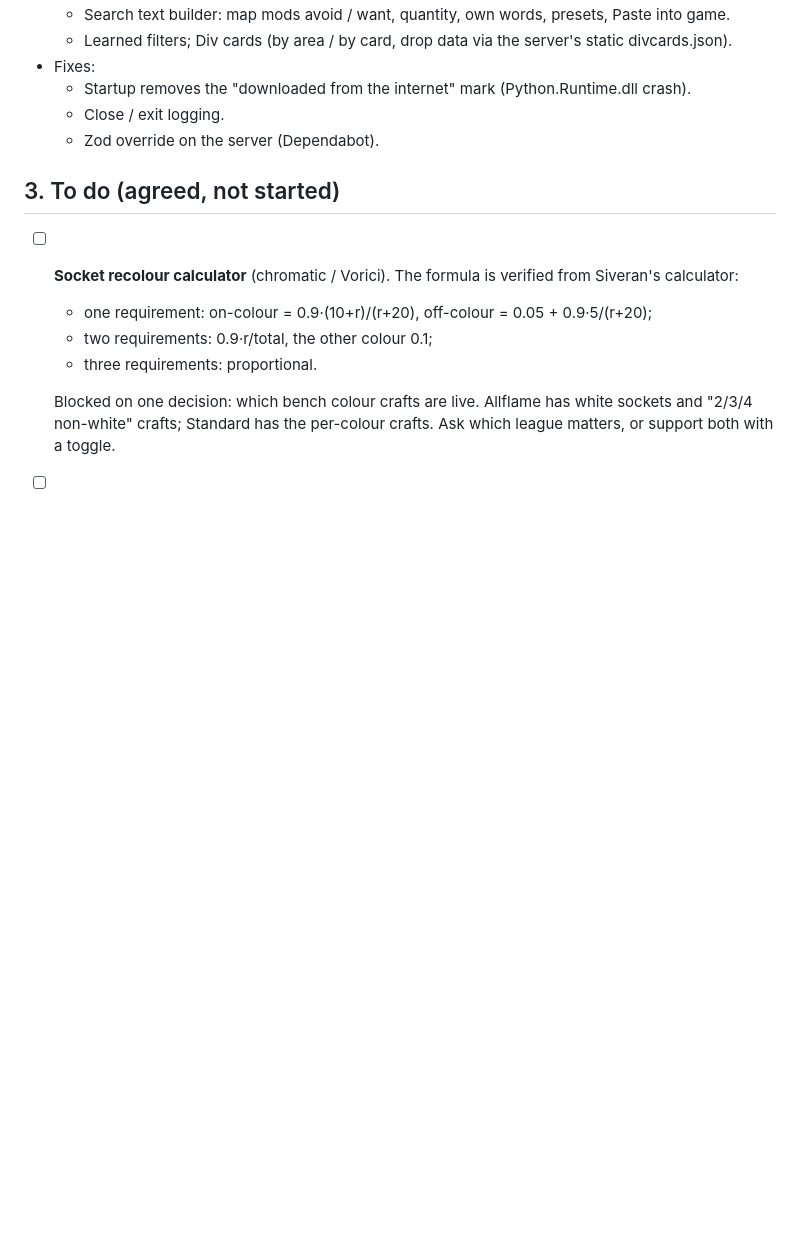
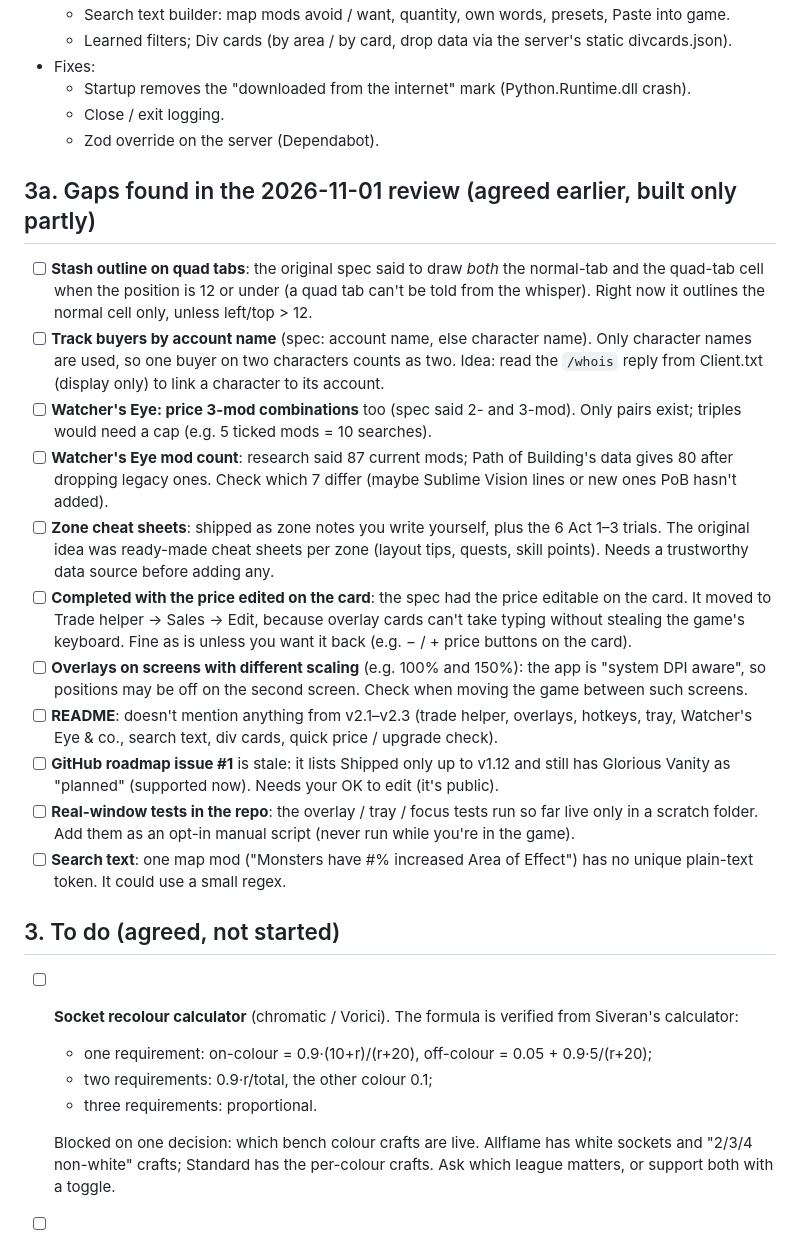
Before and after one commit to Jagomeiister/pob-trade-finder, a Markdown page: docs/TODO.md, the part around the change. GitHub-like rendering; blank space fills up the shorter version.

Commit message:
docs/TODO.md: add gaps found in review (quad-tab outline, account tracking, WE triples, README, roadmap issue, ...)
Co-Authored-By: Claude Opus 5.5 <noreply@anthropic.com>

```diff
--- a/docs/TODO.md
+++ b/docs/TODO.md
@@ -70,6 +70,39 @@ Play in **Windowed** or **Windowed Fullscreen**; true fullscreen hides every ove
   - Close / exit logging.
   - Zod override on the server (Dependabot).
 
+## 3a. Gaps found in the 2026-11-01 review (agreed earlier, built only partly)
+
+- [ ] **Stash outline on quad tabs**: the original spec said to draw *both* the normal-tab and
+      the quad-tab cell when the position is 12 or under (a quad tab can't be told from the
+      whisper). Right now it outlines the normal cell only, unless left/top > 12.
+- [ ] **Track buyers by account name** (spec: account name, else character name). Only
+      character names are used, so one buyer on two characters counts as two. Idea: read the
+      `/whois` reply from Client.txt (display only) to link a character to its account.
+- [ ] **Watcher's Eye: price 3-mod combinations** too (spec said 2- and 3-mod). Only pairs
+      exist; triples would need a cap (e.g. 5 ticked mods = 10 searches).
+- [ ] **Watcher's Eye mod count**: research said 87 current mods; Path of Building's data gives
+      80 after dropping legacy ones. Check which 7 differ (maybe Sublime Vision lines or new
+      ones PoB hasn't added).
+- [ ] **Zone cheat sheets**: shipped as zone notes you write yourself, plus the 6 Act 1–3
+      trials. The original idea was ready-made cheat sheets per zone (layout tips, quests,
+      skill points). Needs a trustworthy data source before adding any.
+- [ ] **Completed with the price edited on the card**: the spec had the price editable on the
+      card. It moved to Trade helper → Sales → Edit, because overlay cards can't take
+      typing without stealing the game's keyboard. Fine as is unless you want it back
+      (e.g. − / + price buttons on the card).
+- [ ] **Overlays on screens with different scaling** (e.g. 100% and 150%): the app is
+      "system DPI aware", so positions may be off on the second screen. Check when moving
+      the game between such screens.
+- [ ] **README**: doesn't mention anything from v2.1–v2.3 (trade helper, overlays, hotkeys,
+      tray, Watcher's Eye & co., search text, div cards, quick price / upgrade check).
+- [ ] **GitHub roadmap issue #1** is stale: it lists Shipped only up to v1.12 and still has
+      Glorious Vanity as "planned" (supported now). Needs your OK to edit (it's public).
+- [ ] **Real-window tests in the repo**: the overlay / tray / focus tests run so far live only
+      in a scratch folder. Add them as an opt-in manual script (never run while you're in
+      the game).
+- [ ] **Search text**: one map mod ("Monsters have #% increased Area of Effect") has no
+      unique plain-text token. It could use a small regex.
+
 ## 3. To do (agreed, not started)
 
 - [ ] **Socket recolour calculator** (chromatic / Vorici). The formula is verified from
```
